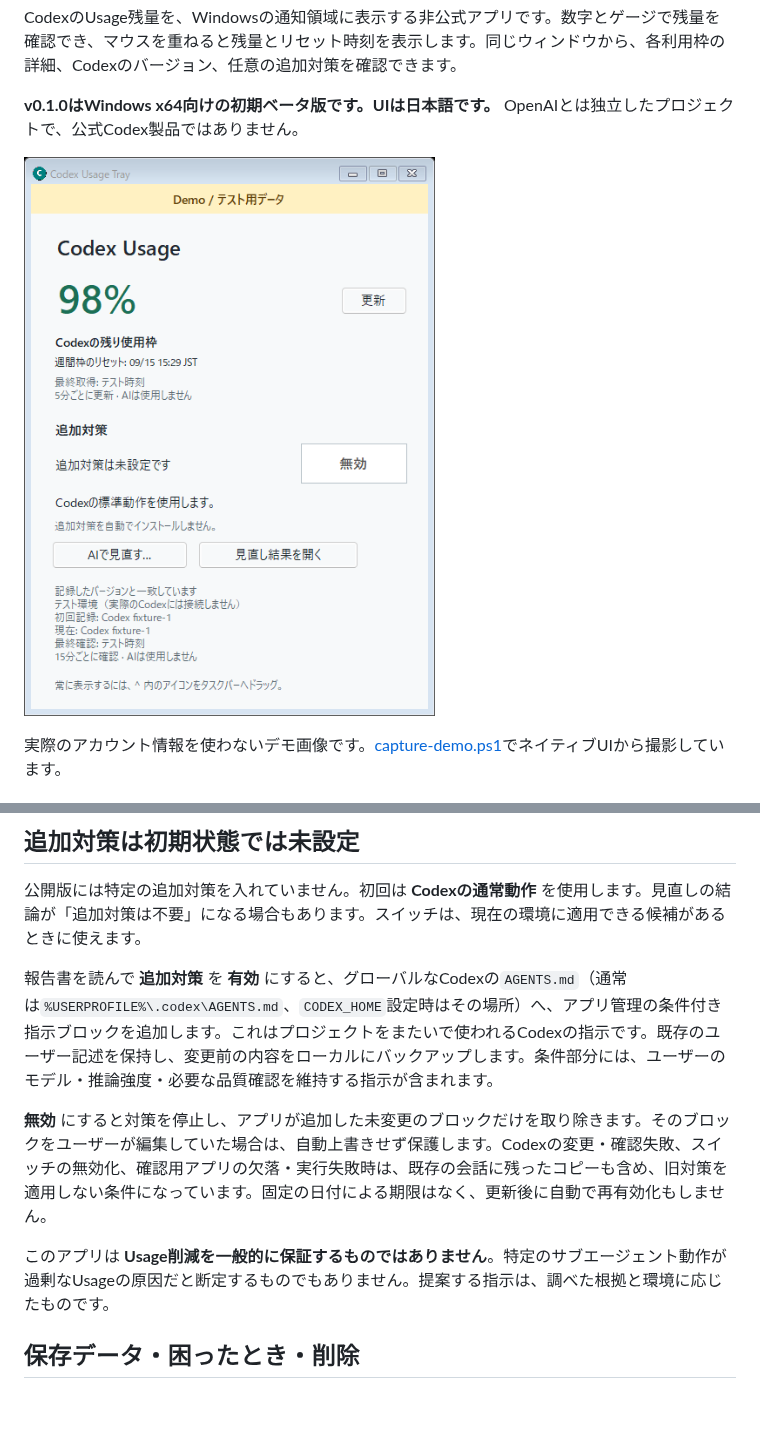
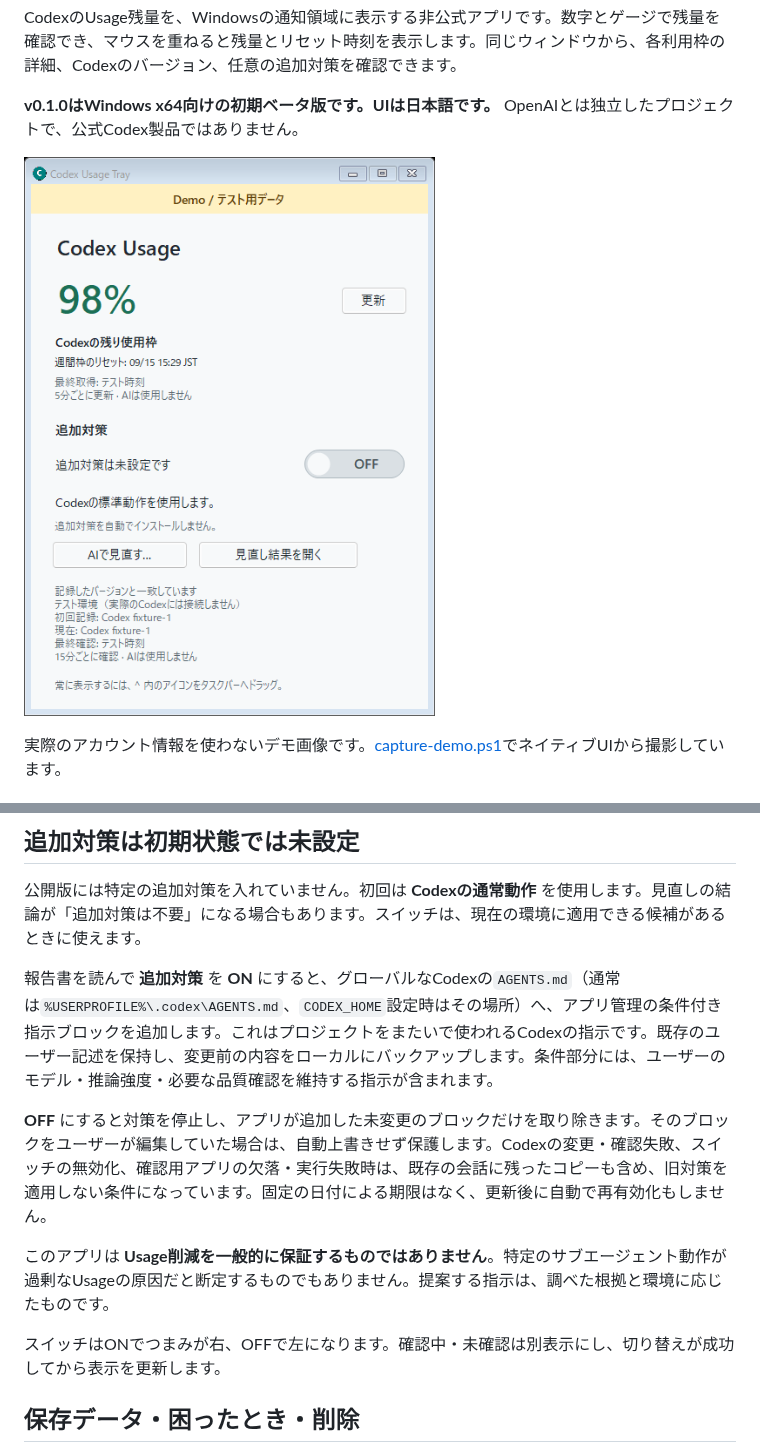
Before and after one commit to zeusu-sato/codex-usage-tray, a Markdown page: README.ja.md, 2 parts joined by grey strips. Rendered like a GitHub page; pictures changed too: docs/images/demo.png; blank space fills up the shorter version.

```diff
--- a/README.ja.md
+++ b/README.ja.md
@@ -52,11 +52,13 @@ Codexの変更を検知すると通知し、**AIで対策を見直しますか**
 
 公開版には特定の追加対策を入れていません。初回は **Codexの通常動作** を使用します。見直しの結論が「追加対策は不要」になる場合もあります。スイッチは、現在の環境に適用できる候補があるときに使えます。
 
-報告書を読んで **追加対策** を **有効** にすると、グローバルなCodexの`AGENTS.md`（通常は`%USERPROFILE%\.codex\AGENTS.md`、`CODEX_HOME`設定時はその場所）へ、アプリ管理の条件付き指示ブロックを追加します。これはプロジェクトをまたいで使われるCodexの指示です。既存のユーザー記述を保持し、変更前の内容をローカルにバックアップします。条件部分には、ユーザーのモデル・推論強度・必要な品質確認を維持する指示が含まれます。
+報告書を読んで **追加対策** を **ON** にすると、グローバルなCodexの`AGENTS.md`（通常は`%USERPROFILE%\.codex\AGENTS.md`、`CODEX_HOME`設定時はその場所）へ、アプリ管理の条件付き指示ブロックを追加します。これはプロジェクトをまたいで使われるCodexの指示です。既存のユーザー記述を保持し、変更前の内容をローカルにバックアップします。条件部分には、ユーザーのモデル・推論強度・必要な品質確認を維持する指示が含まれます。
 
-**無効** にすると対策を停止し、アプリが追加した未変更のブロックだけを取り除きます。そのブロックをユーザーが編集していた場合は、自動上書きせず保護します。Codexの変更・確認失敗、スイッチの無効化、確認用アプリの欠落・実行失敗時は、既存の会話に残ったコピーも含め、旧対策を適用しない条件になっています。固定の日付による期限はなく、更新後に自動で再有効化もしません。
+**OFF** にすると対策を停止し、アプリが追加した未変更のブロックだけを取り除きます。そのブロックをユーザーが編集していた場合は、自動上書きせず保護します。Codexの変更・確認失敗、スイッチの無効化、確認用アプリの欠落・実行失敗時は、既存の会話に残ったコピーも含め、旧対策を適用しない条件になっています。固定の日付による期限はなく、更新後に自動で再有効化もしません。
 
 このアプリは **Usage削減を一般的に保証するものではありません**。特定のサブエージェント動作が過剰なUsageの原因だと断定するものでもありません。提案する指示は、調べた根拠と環境に応じたものです。
+
+スイッチはONでつまみが右、OFFで左になります。確認中・未確認は別表示にし、切り替えが成功してから表示を更新します。
 
 ## 保存データ・困ったとき・削除
 
```
Also changed, not shown: README.md (+2 -2 lines), 2 other files.
